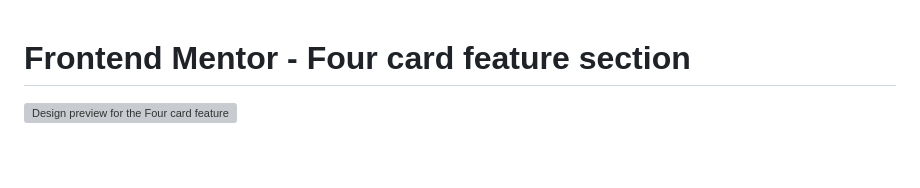
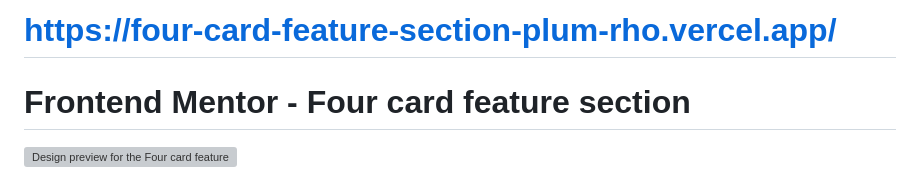
Before and after one commit to hirohiro2255/four-card-feature-section, a Markdown page: README.md, the part around the change. Drawn GitHub-style; blank space fills up the shorter version; grey boxes are pictures that could not be loaded.

Commit message:
Deploy to Vercel

```diff
--- a/README.md
+++ b/README.md
@@ -1,3 +1,5 @@
+# https://four-card-feature-section-plum-rho.vercel.app/
+
 # Frontend Mentor - Four card feature section
 
 ![Design preview for the Four card feature section coding challenge](./design/desktop-preview.jpg)
```
